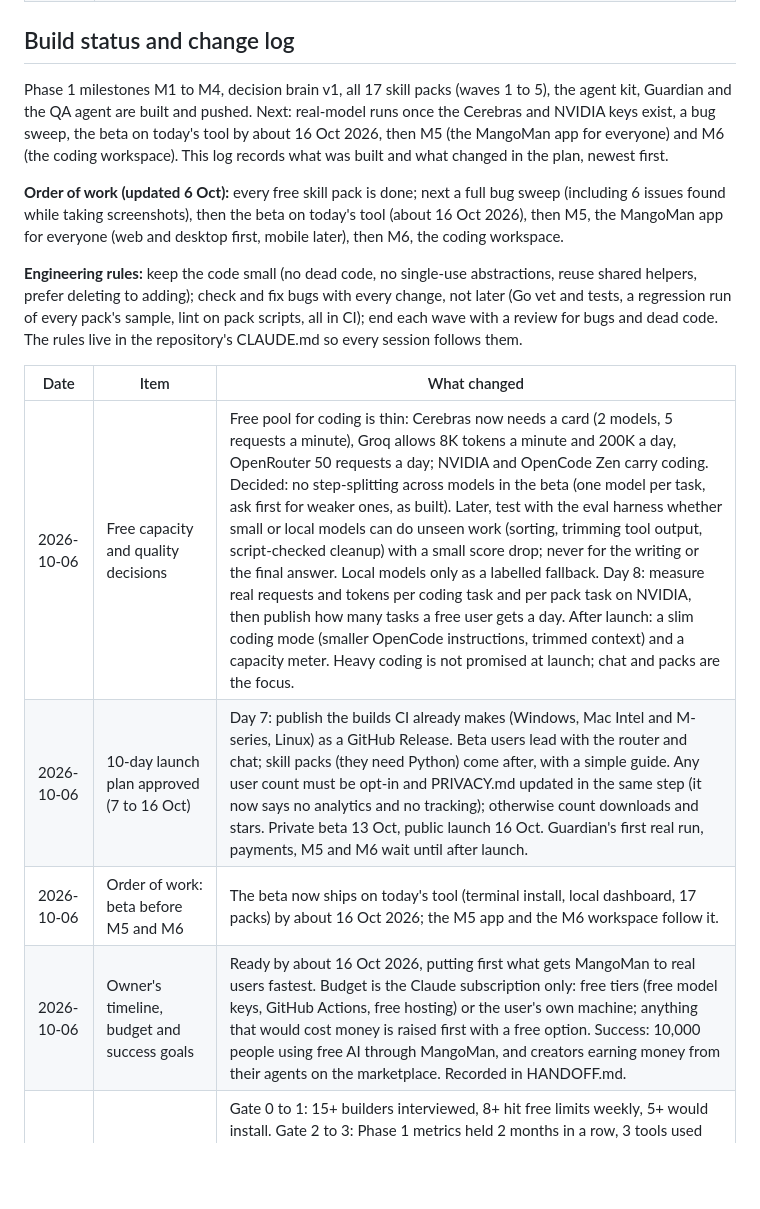
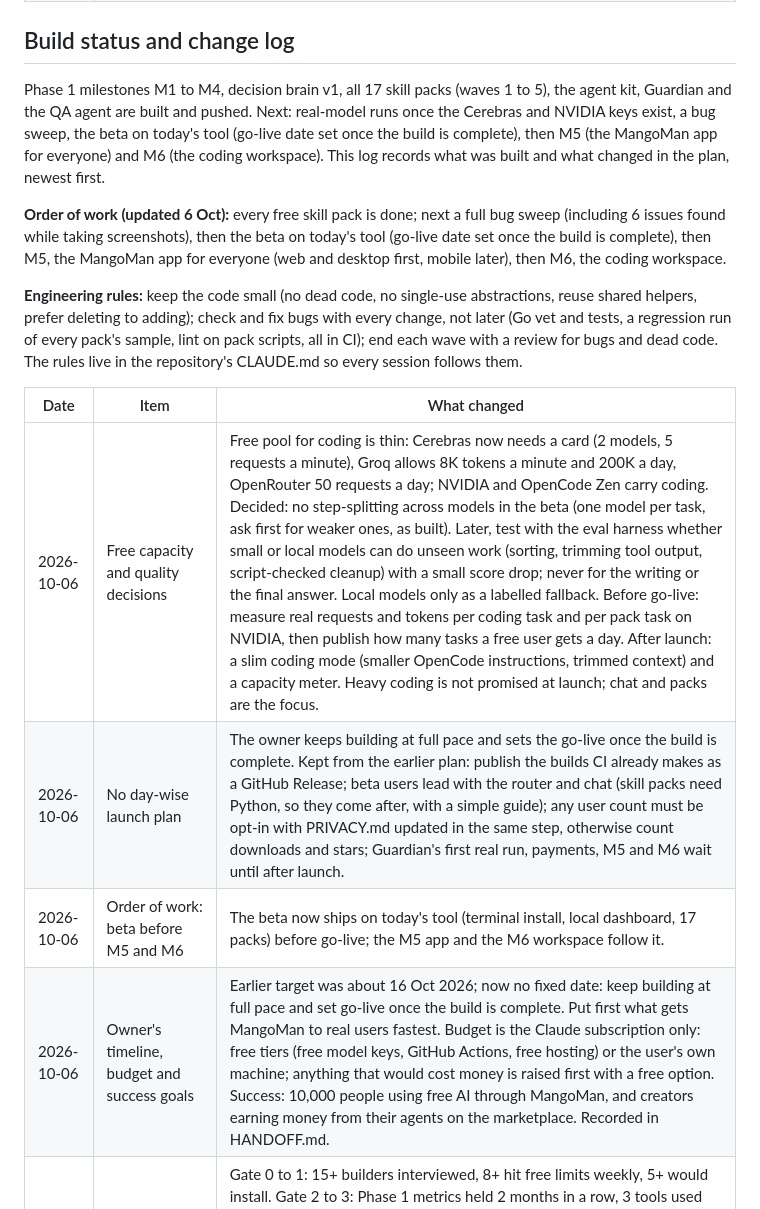
Before and after one commit to pusyc74-prog/MangoMan, a Markdown page: docs/PRD.md, the part around the change. GitHub-like rendering; blank space fills up the shorter version.

Commit message:
PRD and HANDOFF: drop day-wise plan, go-live set after build
Co-Authored-By: Claude Sonnet 5.5 <noreply@anthropic.com>
Claude-Session: https://claude.ai/code/session_01RxvGGFxnXXGKPtGCgZc56w

```diff
--- a/docs/PRD.md
+++ b/docs/PRD.md
@@ -580,18 +580,18 @@ Phases are not drawn to scale; a later phase ships only after the gate before it
 
 ## Build status and change log
 
-Phase 1 milestones M1 to M4, decision brain v1, all 17 skill packs (waves 1 to 5), the agent kit, Guardian and the QA agent are built and pushed. Next: real-model runs once the Cerebras and NVIDIA keys exist, a bug sweep, the beta on today's tool by about 16 Oct 2026, then M5 (the MangoMan app for everyone) and M6 (the coding workspace). This log records what was built and what changed in the plan, newest first.
+Phase 1 milestones M1 to M4, decision brain v1, all 17 skill packs (waves 1 to 5), the agent kit, Guardian and the QA agent are built and pushed. Next: real-model runs once the Cerebras and NVIDIA keys exist, a bug sweep, the beta on today's tool (go-live date set once the build is complete), then M5 (the MangoMan app for everyone) and M6 (the coding workspace). This log records what was built and what changed in the plan, newest first.
 
-**Order of work (updated 6 Oct):** every free skill pack is done; next a full bug sweep (including 6 issues found while taking screenshots), then the beta on today's tool (about 16 Oct 2026), then M5, the MangoMan app for everyone (web and desktop first, mobile later), then M6, the coding workspace.
+**Order of work (updated 6 Oct):** every free skill pack is done; next a full bug sweep (including 6 issues found while taking screenshots), then the beta on today's tool (go-live date set once the build is complete), then M5, the MangoMan app for everyone (web and desktop first, mobile later), then M6, the coding workspace.
 
 **Engineering rules:** keep the code small (no dead code, no single-use abstractions, reuse shared helpers, prefer deleting to adding); check and fix bugs with every change, not later (Go vet and tests, a regression run of every pack's sample, lint on pack scripts, all in CI); end each wave with a review for bugs and dead code. The rules live in the repository's CLAUDE.md so every session follows them.
 
 | Date | Item | What changed |
 | --- | --- | --- |
-| 2026-10-06 | Free capacity and quality decisions | Free pool for coding is thin: Cerebras now needs a card (2 models, 5 requests a minute), Groq allows 8K tokens a minute and 200K a day, OpenRouter 50 requests a day; NVIDIA and OpenCode Zen carry coding. Decided: no step-splitting across models in the beta (one model per task, ask first for weaker ones, as built). Later, test with the eval harness whether small or local models can do unseen work (sorting, trimming tool output, script-checked cleanup) with a small score drop; never for the writing or the final answer. Local models only as a labelled fallback. Day 8: measure real requests and tokens per coding task and per pack task on NVIDIA, then publish how many tasks a free user gets a day. After launch: a slim coding mode (smaller OpenCode instructions, trimmed context) and a capacity meter. Heavy coding is not promised at launch; chat and packs are the focus. |
-| 2026-10-06 | 10-day launch plan approved (7 to 16 Oct) | Day 7: publish the builds CI already makes (Windows, Mac Intel and M-series, Linux) as a GitHub Release. Beta users lead with the router and chat; skill packs (they need Python) come after, with a simple guide. Any user count must be opt-in and PRIVACY.md updated in the same step (it now says no analytics and no tracking); otherwise count downloads and stars. Private beta 13 Oct, public launch 16 Oct. Guardian's first real run, payments, M5 and M6 wait until after launch. |
-| 2026-10-06 | Order of work: beta before M5 and M6 | The beta now ships on today's tool (terminal install, local dashboard, 17 packs) by about 16 Oct 2026; the M5 app and the M6 workspace follow it. |
-| 2026-10-06 | Owner's timeline, budget and success goals | Ready by about 16 Oct 2026, putting first what gets MangoMan to real users fastest. Budget is the Claude subscription only: free tiers (free model keys, GitHub Actions, free hosting) or the user's own machine; anything that would cost money is raised first with a free option. Success: 10,000 people using free AI through MangoMan, and creators earning money from their agents on the marketplace. Recorded in HANDOFF.md. |
+| 2026-10-06 | Free capacity and quality decisions | Free pool for coding is thin: Cerebras now needs a card (2 models, 5 requests a minute), Groq allows 8K tokens a minute and 200K a day, OpenRouter 50 requests a day; NVIDIA and OpenCode Zen carry coding. Decided: no step-splitting across models in the beta (one model per task, ask first for weaker ones, as built). Later, test with the eval harness whether small or local models can do unseen work (sorting, trimming tool output, script-checked cleanup) with a small score drop; never for the writing or the final answer. Local models only as a labelled fallback. Before go-live: measure real requests and tokens per coding task and per pack task on NVIDIA, then publish how many tasks a free user gets a day. After launch: a slim coding mode (smaller OpenCode instructions, trimmed context) and a capacity meter. Heavy coding is not promised at launch; chat and packs are the focus. |
+| 2026-10-06 | No day-wise launch plan | The owner keeps building at full pace and sets the go-live once the build is complete. Kept from the earlier plan: publish the builds CI already makes as a GitHub Release; beta users lead with the router and chat (skill packs need Python, so they come after, with a simple guide); any user count must be opt-in with PRIVACY.md updated in the same step, otherwise count downloads and stars; Guardian's first real run, payments, M5 and M6 wait until after launch. |
+| 2026-10-06 | Order of work: beta before M5 and M6 | The beta now ships on today's tool (terminal install, local dashboard, 17 packs) before go-live; the M5 app and the M6 workspace follow it. |
+| 2026-10-06 | Owner's timeline, budget and success goals | Earlier target was about 16 Oct 2026; now no fixed date: keep building at full pace and set go-live once the build is complete. Put first what gets MangoMan to real users fastest. Budget is the Claude subscription only: free tiers (free model keys, GitHub Actions, free hosting) or the user's own machine; anything that would cost money is raised first with a free option. Success: 10,000 people using free AI through MangoMan, and creators earning money from their agents on the marketplace. Recorded in HANDOFF.md. |
 | 2026-10-06 | Roadmap gate criteria approved | Gate 0 to 1: 15+ builders interviewed, 8+ hit free limits weekly, 5+ would install. Gate 2 to 3: Phase 1 metrics held 2 months in a row, 3 tools used weekly by 20%+ of active installs, 17 packs score 85+ on real models, Guardian's first real-model run safe, outside review of signing and sandbox. Gate 3 to 4: 10+ paying agent subscribers and 3 outside developers live, 0 key or sandbox incidents, refunds under 5%, 5+ teams ask for shared quotas, 2,000 weekly active installs. |
 | 2026-10-06 | Skill packs wave 5: website copy | New pack mangoman-website-copy: brief, a stop-and-ask gate (brief_gate.py stops when the facts are too thin, even if the user says to just do it), competitor research, messaging plan, sitemap, copy per page, at most 2 rounds of self-critique. Builds Markdown per page, pages.csv for a CMS, sitemap.md and pages.json for the landing page pack. Checks that every number is in the user's facts, no five-word run is copied from a competitor, no placeholders, cliches or risky claims, voice rules hold, each page has its keyword, a button and a link in, titles and descriptions are unique, and sentences are short. Three test cases, each with one competitor claim that must not be copied and one fact that must appear (kept in tests/expect.json, outside the case folder). A short-step (STE) version of the instructions sits in tests/ste to be scored against the current one when the keys exist. The landing page pack starts from pages.json when it exists. 17 packs in total |
 | 2026-10-06 | Diagrams redrawn; PRD kept in two places | System architecture and roadmap diagrams redrawn in the Claude Docs PRD (drawings) and in docs/PRD.md (Mermaid). The roadmap shows criteria only for the Phase 1 gate (conformance suite passes, Phase 1 metrics met); the other three gates say their criteria are not in this copy, to be confirmed. Decided: every PRD change is made in the Claude Docs PRD and in docs/PRD.md in the same step. The Claude Docs PRD was created in this account from the repository copy. |
```
Also changed, not shown: HANDOFF.md (+10 -10 lines).
